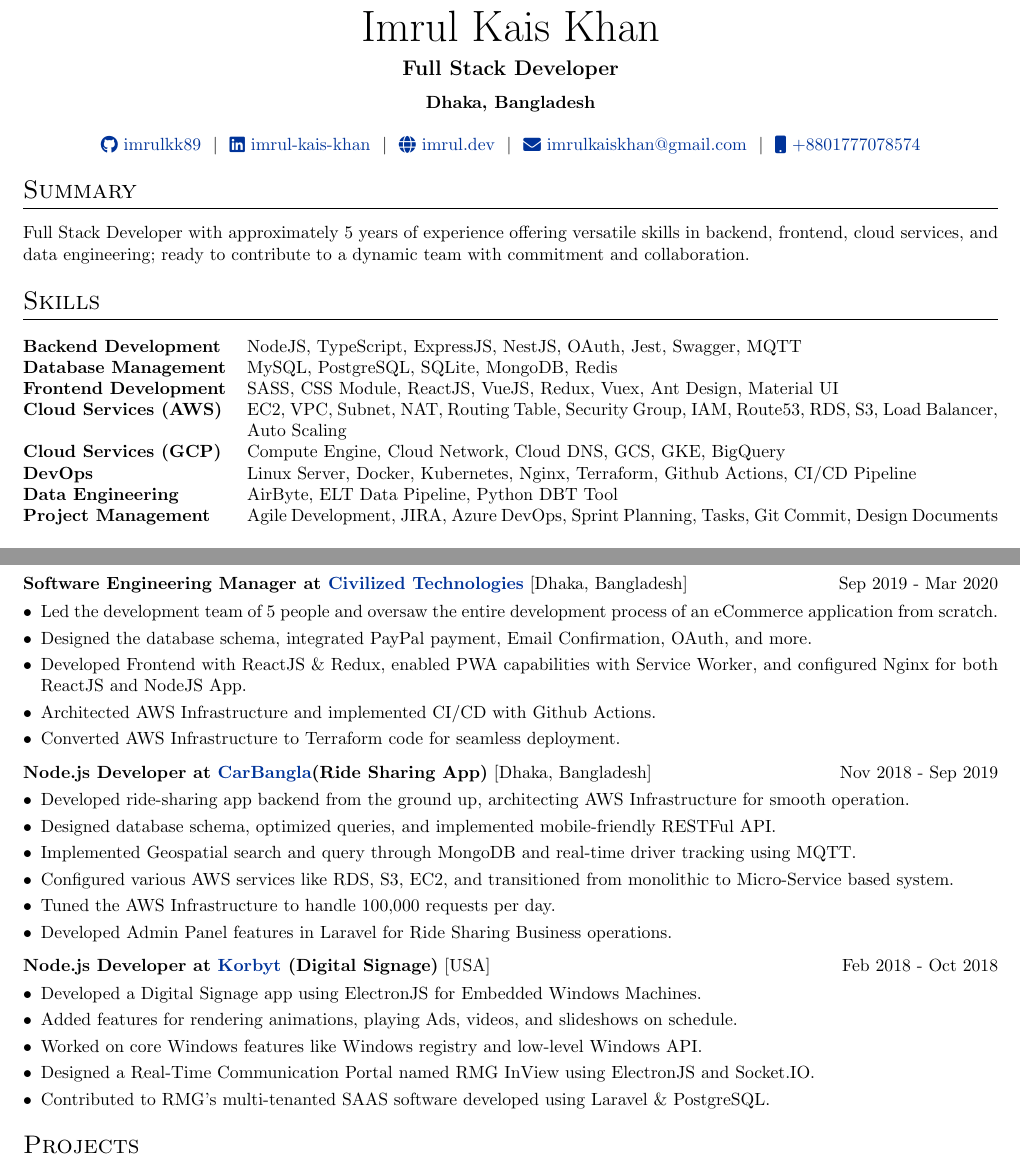
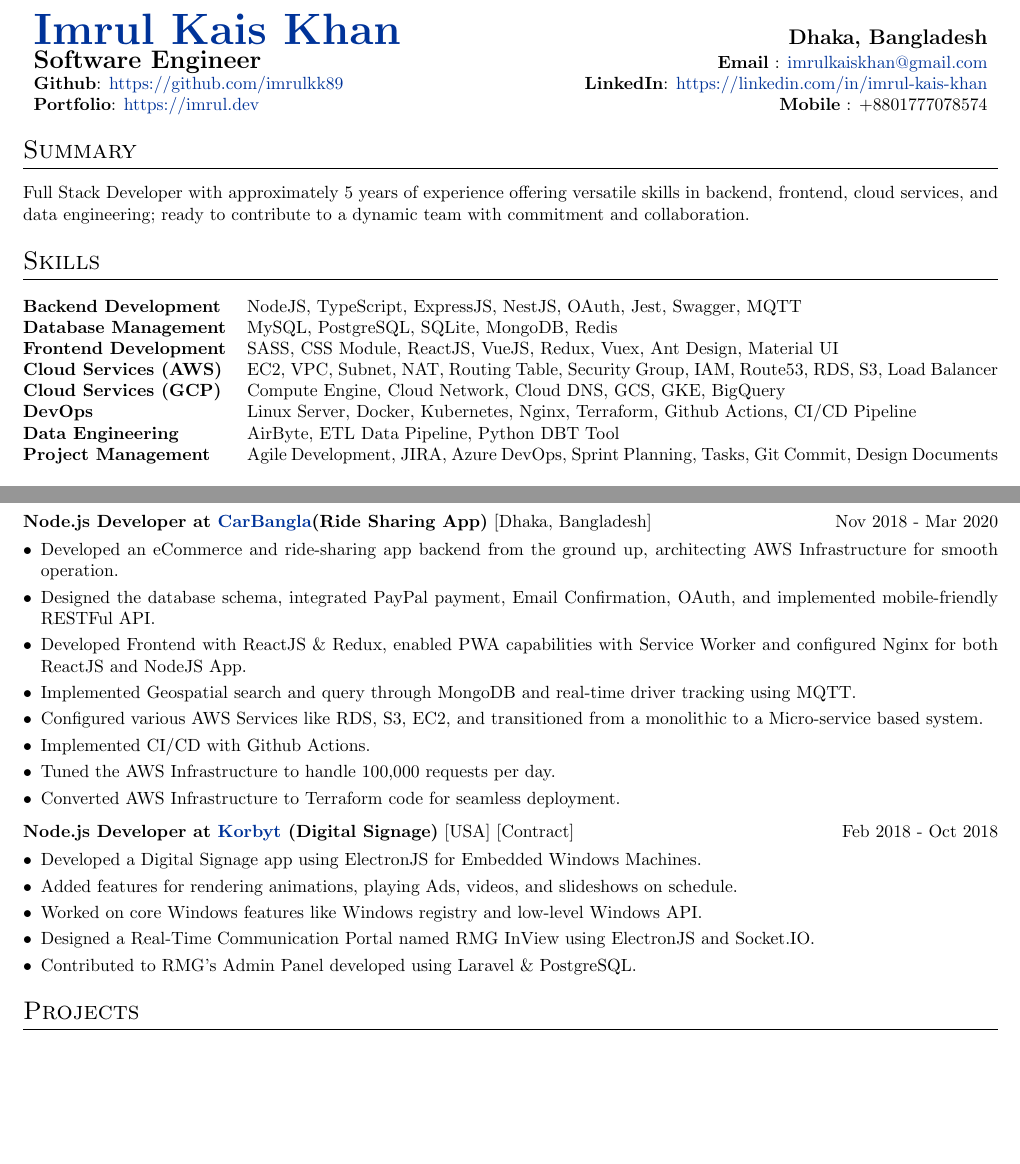
Before and after one commit to imrulkk89/My_Career, a LaTeX CV (CV_IMRUL_KHAN.tex): two parts of pages 1 and 2 of 2, joined at a grey line, cut so that both start at the same text, the shorter picture padded with empty space. Compiled offline with pdfLaTeX.

Commit message:
removed icons of github, linkedin, web email and mobile phone and replaced with text in Header section

```diff
--- a/CV_IMRUL_KHAN.tex
+++ b/CV_IMRUL_KHAN.tex
@@ -116,16 +116,13 @@
 % \raisebox{-0.00\height}\faLinkedin\ username \ | \ \raisebox{-0.05\height}\faGlobe \ mysite.com  & \hfill \emoji{calling} number
 % \end{tabularx}
 
-\begin{tabularx}{\linewidth}{@{} C @{}}
-\Huge{Imrul Kais Khan} \\[7.5pt]
-\large{\textbf{Full Stack Developer}} \\[6.5pt]
-\textbf{Dhaka, Bangladesh} \\ \\
-\href{https://github.com/imrulkk89}{\raisebox{-0.05\height}\faGithub\ imrulkk89} \ $|$ \
-\href{https://linkedin.com/in/imrul-kais-khan}{\raisebox{-0.05\height}\faLinkedin\ imrul-kais-khan} \ $|$ \
-\href{https://imrul.dev/}{\raisebox{-0.05\height}\faGlobe \ imrul.dev} \ $|$ \
-\href{mailto:imrulkaiskhan@gmail.com}{\raisebox{-0.05\height}\faEnvelope \ imrulkaiskhan@gmail.com} \ $|$ \
-\href{tel:+8801777078574}{\raisebox{-0.05\height}\faMobile \ +8801777078574} \\
-\end{tabularx}
+\begin{tabular*}{\textwidth}{l@{\extracolsep{\fill}}r}
+  \textbf{\href{https://imrul.dev/}{\Huge Imrul Kais Khan}} & \large \textbf{Dhaka, Bangladesh} \\
+  \Large \textbf{Software Engineer} & \textbf{Email} : \href{mailto:imrulkaiskhan@gmail.com}{imrulkaiskhan@gmail.com} \\
+   \textbf{Github}: \href{https://github.com/imrulkk89}{https://github.com/imrulkk89} & \textbf{LinkedIn}: \href{https://linkedin.com/in/imrul-kais-khan}{https://linkedin.com/in/imrul-kais-khan} \\
+  \textbf{Portfolio}: \href{https://imrul.dev}{https://imrul.dev} & \textbf{Mobile} : +8801777078574 \\
+
+\end{tabular*}
 
 %----------------------------------------------------------------------------------------
 % Summary SECTIONS
@@ -143,10 +140,10 @@
   \textbf{Backend Development} & NodeJS, TypeScript, ExpressJS, NestJS, OAuth, Jest, Swagger, MQTT\\
   \textbf{Database Management} & MySQL, PostgreSQL, SQLite, MongoDB, Redis\\
   \textbf{Frontend Development} & SASS, CSS Module, ReactJS, VueJS, Redux, Vuex, Ant Design, Material UI\\
-  \textbf{Cloud Services (AWS)} & EC2, VPC, Subnet, NAT, Routing Table, Security Group, IAM, Route53, RDS, S3, Load Balancer, Auto Scaling\\
+  \textbf{Cloud Services (AWS)} & EC2, VPC, Subnet, NAT, Routing Table, Security Group, IAM, Route53, RDS, S3, Load Balancer\\
   \textbf{Cloud Services (GCP)} & Compute Engine, Cloud Network, Cloud DNS, GCS, GKE, BigQuery\\
   \textbf{DevOps} & Linux Server, Docker, Kubernetes, Nginx,  Terraform, Github Actions, CI/CD Pipeline\\
-  \textbf{Data Engineering} & AirByte, ELT Data Pipeline, Python DBT Tool\\
+  \textbf{Data Engineering} & AirByte, ETL Data Pipeline, Python DBT Tool\\
   \textbf{Project Management} & Agile Development, JIRA, Azure DevOps, Sprint Planning, Tasks, Git Commit, Design Documents\\
 \end{tabularx}
 
@@ -207,15 +204,22 @@
 \end{tabularx}
 
 
+
+
+
 \begin{tabularx}{\linewidth}{ @{}l r@{} }
-\textbf{Software Engineering Manager at \href{https://www.linkedin.com/company/civilized-technologies/about/}{Civilized Technologies}} [Dhaka, Bangladesh] & \hfill Sep 2019 - Mar 2020 \\[3.75pt]
+\textbf{Node.js Developer at \href{http://www.carbangla.com/}{CarBangla}(Ride Sharing App)} [Dhaka, Bangladesh] & \hfill Nov 2018 - Mar 2020 \\[3.75pt]
 \multicolumn{2}{@{}X@{}}{
 \begin{minipage}[t]{\linewidth}
     \begin{itemize}[nosep,after=\strut, leftmargin=1em, itemsep=3pt]
-        \item Led the development team of 5 people and oversaw the entire development process of an eCommerce application from scratch.
-        \item Designed the database schema, integrated PayPal payment, Email Confirmation, OAuth, and more.
-        \item Developed Frontend with ReactJS \& Redux, enabled PWA capabilities with Service Worker, and configured Nginx for both ReactJS and NodeJS App.
-        \item Architected AWS Infrastructure and implemented CI/CD with Github Actions.
+        \item Developed an eCommerce and ride-sharing app backend from the ground up, architecting AWS Infrastructure for smooth operation.
+        \item Designed the database schema, integrated PayPal payment, Email Confirmation, OAuth, and implemented mobile-friendly RESTFul API.
+        \item Developed Frontend with ReactJS \& Redux, enabled PWA capabilities with Service Worker and configured Nginx for both
+ReactJS and NodeJS App.
+        \item Implemented Geospatial search and query through MongoDB and real-time driver tracking using MQTT.
+        \item  Configured various AWS Services like RDS, S3, EC2, and transitioned from a monolithic to a Micro-service based system.
+        \item Implemented CI/CD with Github Actions.
+        \item Tuned the AWS Infrastructure to handle 100,000 requests per day.
         \item Converted AWS Infrastructure to Terraform code for seamless deployment.
     \end{itemize}
     \end{minipage}
@@ -224,24 +228,7 @@
 
 
 \begin{tabularx}{\linewidth}{ @{}l r@{} }
-\textbf{Node.js Developer at \href{https://play.google.com/store/apps/details?id=com.carbangla.user\&hl=en\&gl=US\&pli=1}{CarBangla}(Ride Sharing App)} [Dhaka, Bangladesh] & \hfill Nov 2018 - Sep 2019 \\[3.75pt]
-\multicolumn{2}{@{}X@{}}{
-\begin{minipage}[t]{\linewidth}
-    \begin{itemize}[nosep,after=\strut, leftmargin=1em, itemsep=3pt]
-        \item Developed ride-sharing app backend from the ground up, architecting AWS Infrastructure for smooth operation.
-        \item Designed database schema, optimized queries, and implemented mobile-friendly RESTFul API.
-        \item Implemented Geospatial search and query through MongoDB and real-time driver tracking using MQTT.
-        \item Configured various AWS services like RDS, S3, EC2, and transitioned from monolithic to Micro-Service based system.
-        \item  Tuned the AWS Infrastructure to handle 100,000 requests per day.
-        \item Developed Admin Panel features in Laravel for Ride Sharing Business operations.
-    \end{itemize}
-    \end{minipage}
-}
-\end{tabularx}
-
-
-\begin{tabularx}{\linewidth}{ @{}l r@{} }
-\textbf{Node.js Developer at \href{https://www.korbyt.com/}{Korbyt} (Digital Signage)} [USA] & \hfill Feb 2018 - Oct 2018 \\[3.75pt]
+\textbf{Node.js Developer at \href{https://www.korbyt.com/}{Korbyt} (Digital Signage)} [USA] [Contract] & \hfill Feb 2018 - Oct 2018 \\[3.75pt]
 \multicolumn{2}{@{}X@{}}{
 \begin{minipage}[t]{\linewidth}
     \begin{itemize}[nosep,after=\strut, leftmargin=1em, itemsep=3pt]
@@ -249,7 +236,7 @@
         \item Added features for rendering animations, playing Ads, videos, and slideshows on schedule.
         \item Worked on core Windows features like Windows registry and low-level Windows API.
         \item Designed a Real-Time Communication Portal named RMG InView using ElectronJS and Socket.IO.
-        \item Contributed to RMG's multi-tenanted SAAS software developed using Laravel \& PostgreSQL.
+        \item Contributed to RMG's Admin Panel developed using Laravel \& PostgreSQL.
     \end{itemize}
     \end{minipage}
 }
```
Also changed, not shown: CV_IMRUL_KHAN.pdf, CV_IMRUL_KHAN.tex (4 more changed lines).
